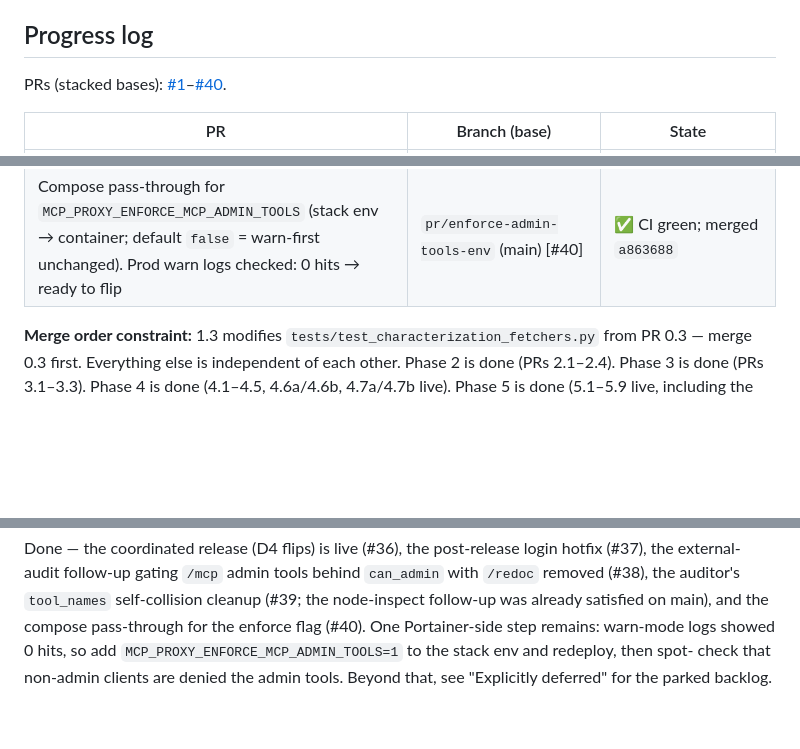
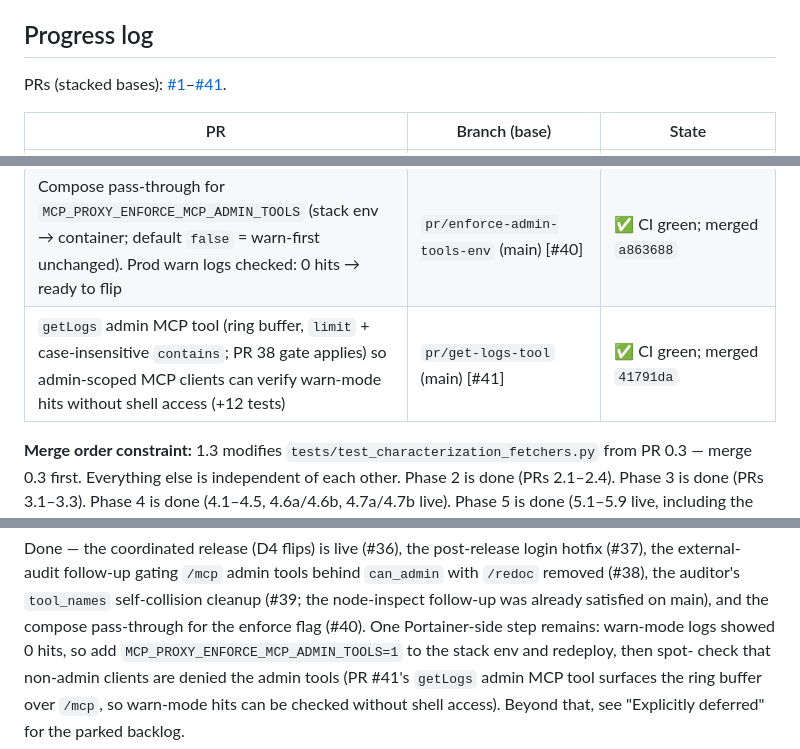
Before and after one commit to holger81/mcp-proxy-server, a Markdown page: PLAN.md, 3 parts joined by grey strips. Rendered like a GitHub page; blank space fills up the shorter version.

Commit message:
docs(PLAN): ledger row for #41 (getLogs admin MCP tool)

```diff
--- a/PLAN.md
+++ b/PLAN.md
@@ -338,7 +338,7 @@ script). Tests pin CSP values and ban inline `<script>`/`on*=` in the HTML.
 
 ## Progress log
 
-PRs (stacked bases): [#1](https://github.com/holger81/mcp-proxy-server/pull/1)–[#40](https://github.com/holger81/mcp-proxy-server/pulls).
+PRs (stacked bases): [#1](https://github.com/holger81/mcp-proxy-server/pull/1)–[#41](https://github.com/holger81/mcp-proxy-server/pulls).
 
 | PR | Branch (base) | State |
 |---|---|---|
@@ -382,6 +382,7 @@ PRs (stacked bases): [#1](https://github.com/holger81/mcp-proxy-server/pull/1)
 | External-audit Critical #1: gate `/mcp` admin tools behind `can_admin` (warn-first, `MCP_PROXY_ENFORCE_MCP_ADMIN_TOOLS=1` to deny) + drop public `/redoc` (`redoc_url=None`, gate `/redoc` defensively) (+9 tests) | `pr/mcp-admin-gating` (main) [#38] | ✅ CI green; merged `a7436f4` |
 | Auditor follow-up cleanup: `tool_names` encoder verifies its wire name decodes back to the exact `(server, tool)` pair (fixes `p__<hex>` lookalike self-collision, e.g. `a`+`p__41` vs `a--p`+`41`); decoder + stored keys unchanged. Node-inspect bind follow-up re-verified already fixed on main (`--inspect=0.0.0.0:{port}`, compose publishes only 9229) (+28 tests) | `pr/tool-names-self-collision` (main) [#39] | ✅ CI green; merged `349eed6` |
 | Compose pass-through for `MCP_PROXY_ENFORCE_MCP_ADMIN_TOOLS` (stack env → container; default `false` = warn-first unchanged). Prod warn logs checked: 0 hits → ready to flip | `pr/enforce-admin-tools-env` (main) [#40] | ✅ CI green; merged `a863688` |
+| `getLogs` admin MCP tool (ring buffer, `limit` + case-insensitive `contains`; PR 38 gate applies) so admin-scoped MCP clients can verify warn-mode hits without shell access (+12 tests) | `pr/get-logs-tool` (main) [#41] | ✅ CI green; merged `41791da` |
 
 **Merge order constraint:** 1.3 modifies `tests/test_characterization_fetchers.py`
 from PR 0.3 — merge 0.3 first. Everything else is independent of each other.
@@ -442,5 +443,7 @@ self-collision cleanup (#39; the node-inspect follow-up was already satisfied
 on main), and the compose pass-through for the enforce flag (#40). One
 Portainer-side step remains: warn-mode logs showed 0 hits, so add
 `MCP_PROXY_ENFORCE_MCP_ADMIN_TOOLS=1` to the stack env and redeploy, then spot-
-check that non-admin clients are denied the admin tools. Beyond that, see
+check that non-admin clients are denied the admin tools (PR #41's `getLogs`
+admin MCP tool surfaces the ring buffer over `/mcp`, so warn-mode hits can be
+checked without shell access). Beyond that, see
 "Explicitly deferred" for the parked backlog.
```
